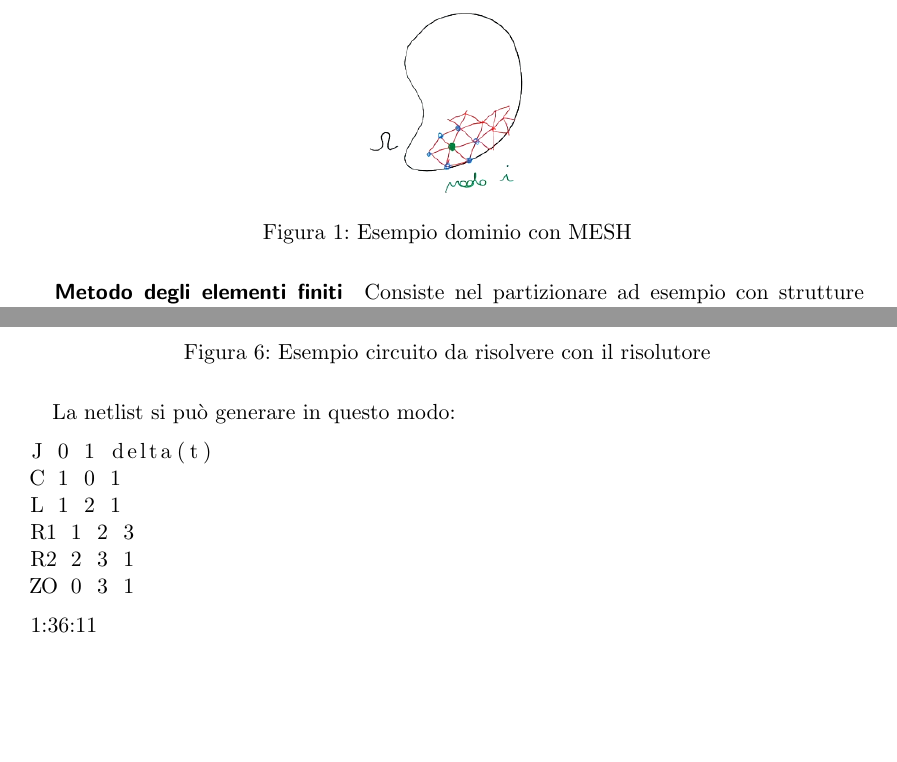
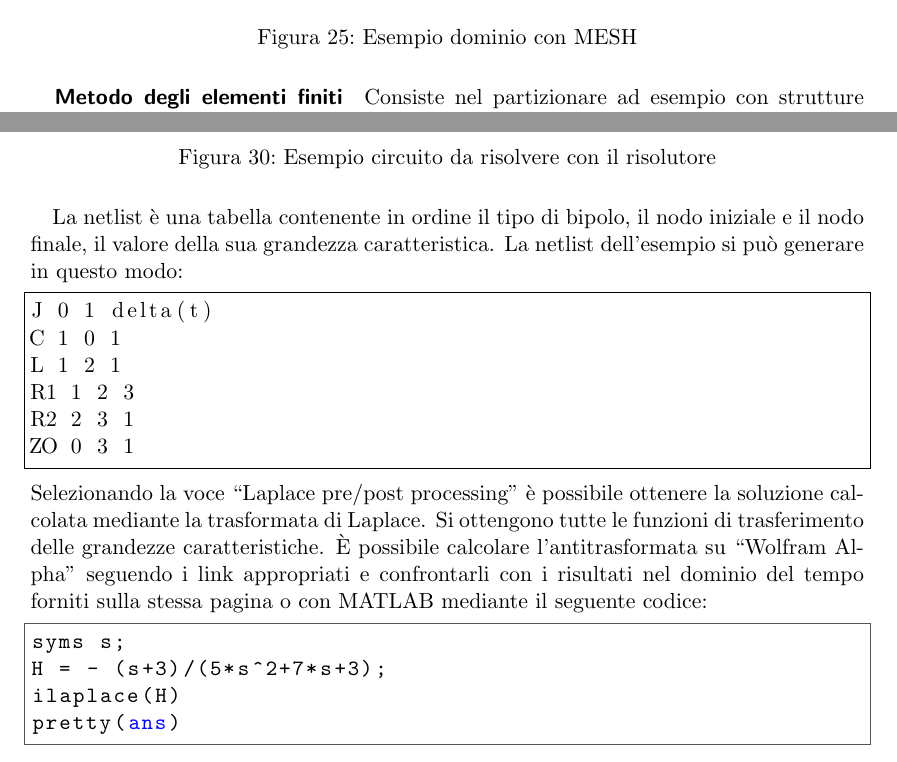
Before and after one commit to FlashNoob98/appunti_principi_II_unina, a LaTeX document (appunti.tex, which reads 19_pdetool_solutore_laplace.tex): two parts of pages 4 and 11 of 12 before the commit and two parts of pages 103 and 110 of 111 after it, joined at a grey line, cut so that both start at the same text, the shorter picture padded with empty space. Compiled offline with pdfLaTeX.

Commit message:
terminata lezione 19

```diff
--- a/19.tex
+++ b/19_pdetool_solutore_laplace.tex
@@ -260,8 +260,12 @@ essere risolto con il software.
 \includegraphics[width = 0.3\linewidth]{circuito_risolutore_simbolico}
 \caption{Esempio circuito da risolvere con il risolutore}
 \end{figure}
-La netlist si può generare in questo modo:
-\begin{lstlisting}
+La netlist è una tabella contenente in ordine
+il tipo di bipolo, il nodo iniziale e il
+nodo finale, il valore della sua grandezza caratteristica.
+La netlist dell'esempio si può generare in questo modo:
+
+\begin{lstlisting}[frame = single]
 J 0 1 delta(t)
 C 1 0 1
 L 1 2 1
@@ -269,4 +273,15 @@ R1 1 2 3
 R2 2 3 1
 ZO 0 3 1
 \end{lstlisting}
-1:36:11
+Selezionando la voce ``Laplace pre/post processing'' è possibile ottenere
+la soluzione calcolata mediante la trasformata di Laplace.
+Si ottengono tutte le funzioni di trasferimento delle grandezze caratteristiche.
+È possibile calcolare l'antitrasformata su ``Wolfram Alpha'' seguendo
+i link appropriati e confrontarli con i risultati nel dominio del tempo
+forniti sulla stessa pagina o con MATLAB mediante il seguente codice:
+\begin{lstlisting}[style=Matlab-editor,language = Matlab]
+syms s;
+H = - (s+3)/(5*s^2+7*s+3);
+ilaplace(H)
+pretty(ans)
+\end{lstlisting}
--- a/appunti.tex
+++ b/appunti.tex
@@ -51,7 +51,7 @@
   /Subject  ()
   /Keywords ()
 }
-\includeonly{18_introduzione_FEM,19}
+%\includeonly{19_pdetool_solutore_laplace}
 \begin{document}
 \maketitle
 Ti piacciono i miei appunti? Saranno sempre liberi e gratuiti ma puoi sostenermi con una donazione cliccando \href{https://www.paypal.com/donate?hosted_button_id=7KELP768NJSYW}{QUI}
```
Also changed, not shown: appunti.tex (2 more changed lines).
